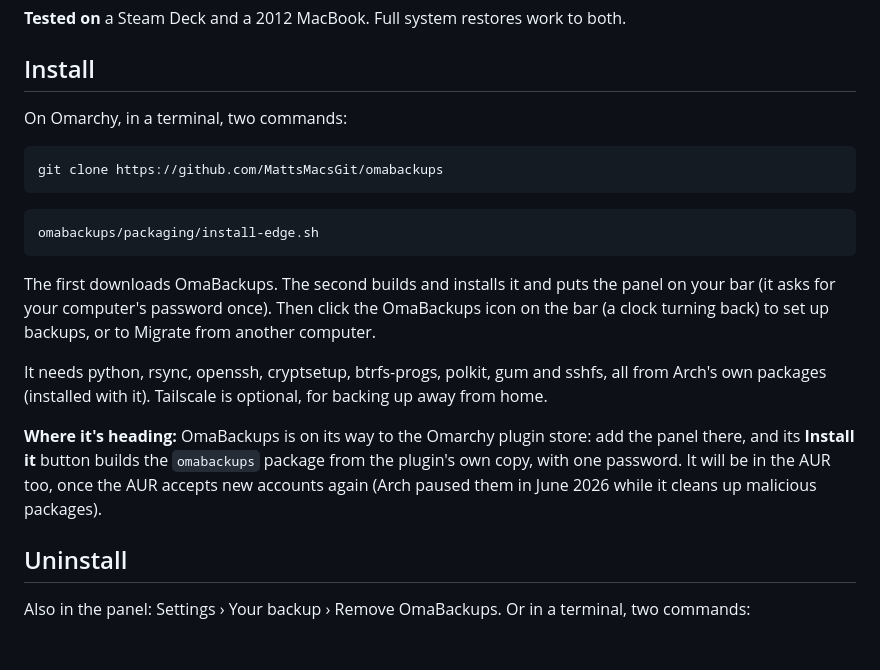
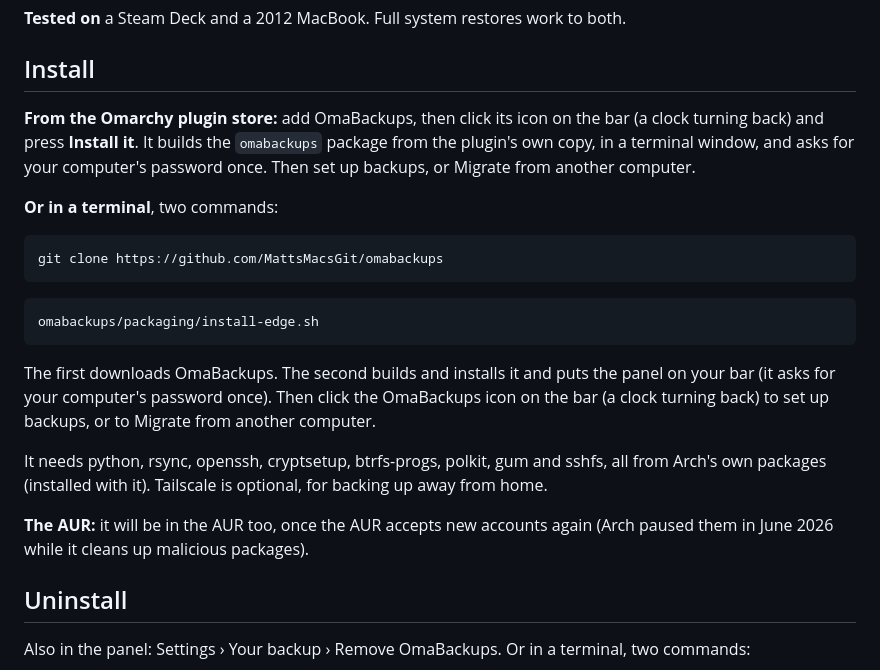
Before and after one commit to MattsMacsGit/omabackups, a Markdown page: README.md, the part around the change. GitHub-like rendering; blank space fills up the shorter version.

Commit message:
README installs from the Omarchy plugin store; a preview for its listing
The store listed OmaBackups (2.0.3): the README now leads with adding it
there, the terminal install stays as the other way. preview.png is the
panel right after a backup, in the demo VM (default theme, example
address). The program is unchanged (still 2.0.3).

Co-Authored-By: Claude Opus 5.5 <noreply@anthropic.com>

````diff
--- a/README.md
+++ b/README.md
@@ -86,7 +86,9 @@ Plain-language messages everywhere, each with what to do and details you can cop
 
 ## Install
 
-On Omarchy, in a terminal, two commands:
+**From the Omarchy plugin store:** add OmaBackups, then click its icon on the bar (a clock turning back) and press **Install it**. It builds the `omabackups` package from the plugin's own copy, in a terminal window, and asks for your computer's password once. Then set up backups, or Migrate from another computer.
+
+**Or in a terminal**, two commands:
 
 ```
 git clone https://github.com/MattsMacsGit/omabackups
@@ -100,7 +102,7 @@ The first downloads OmaBackups. The second builds and installs it and puts the p
 
 It needs python, rsync, openssh, cryptsetup, btrfs-progs, polkit, gum and sshfs, all from Arch's own packages (installed with it). Tailscale is optional, for backing up away from home.
 
-**Where it's heading:** OmaBackups is on its way to the Omarchy plugin store: add the panel there, and its **Install it** button builds the `omabackups` package from the plugin's own copy, with one password. It will be in the AUR too, once the AUR accepts new accounts again (Arch paused them in June 2026 while it cleans up malicious packages).
+**The AUR:** it will be in the AUR too, once the AUR accepts new accounts again (Arch paused them in June 2026 while it cleans up malicious packages).
 
 ## Uninstall
 
````
Also changed, not shown: preview.png (added).
